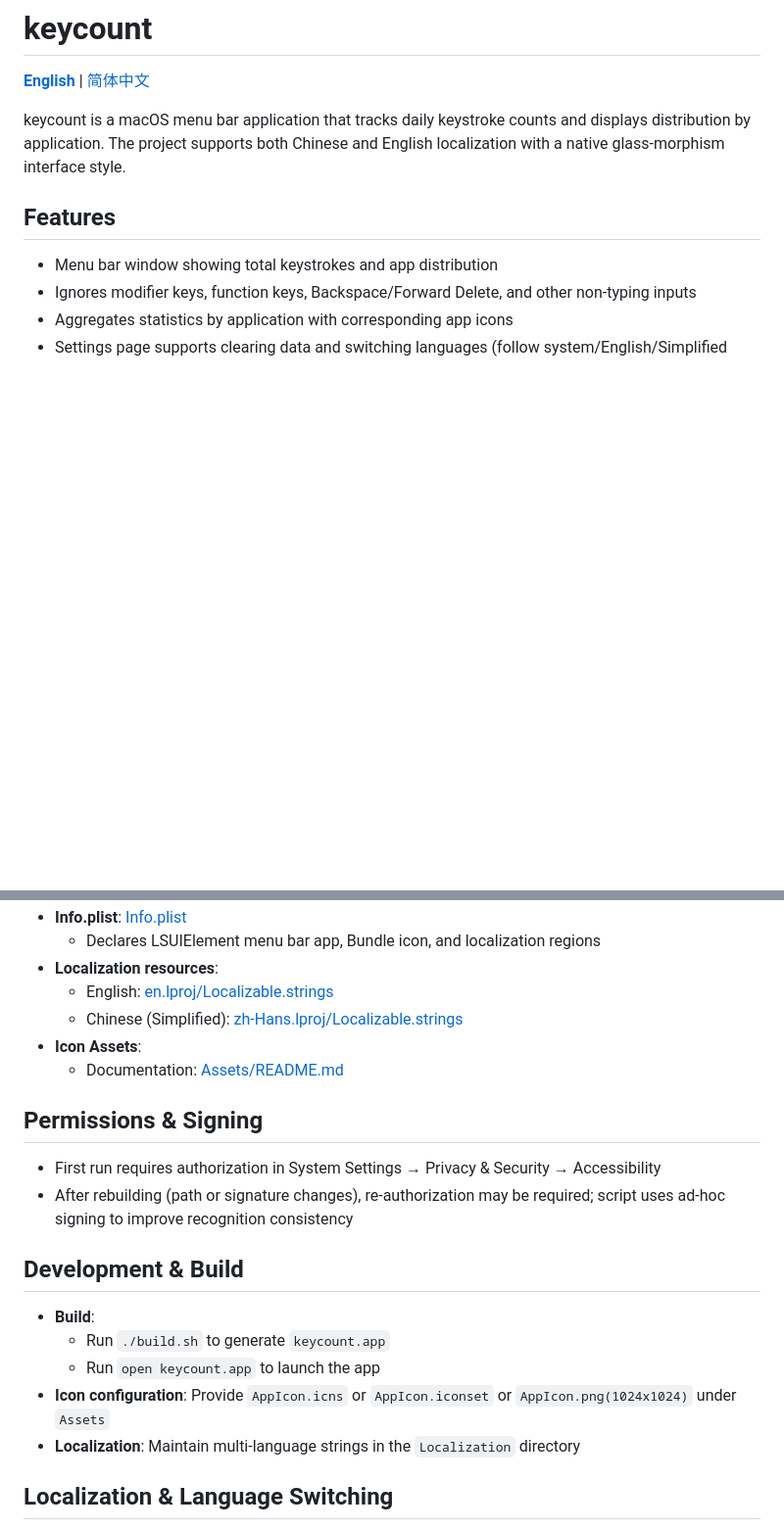
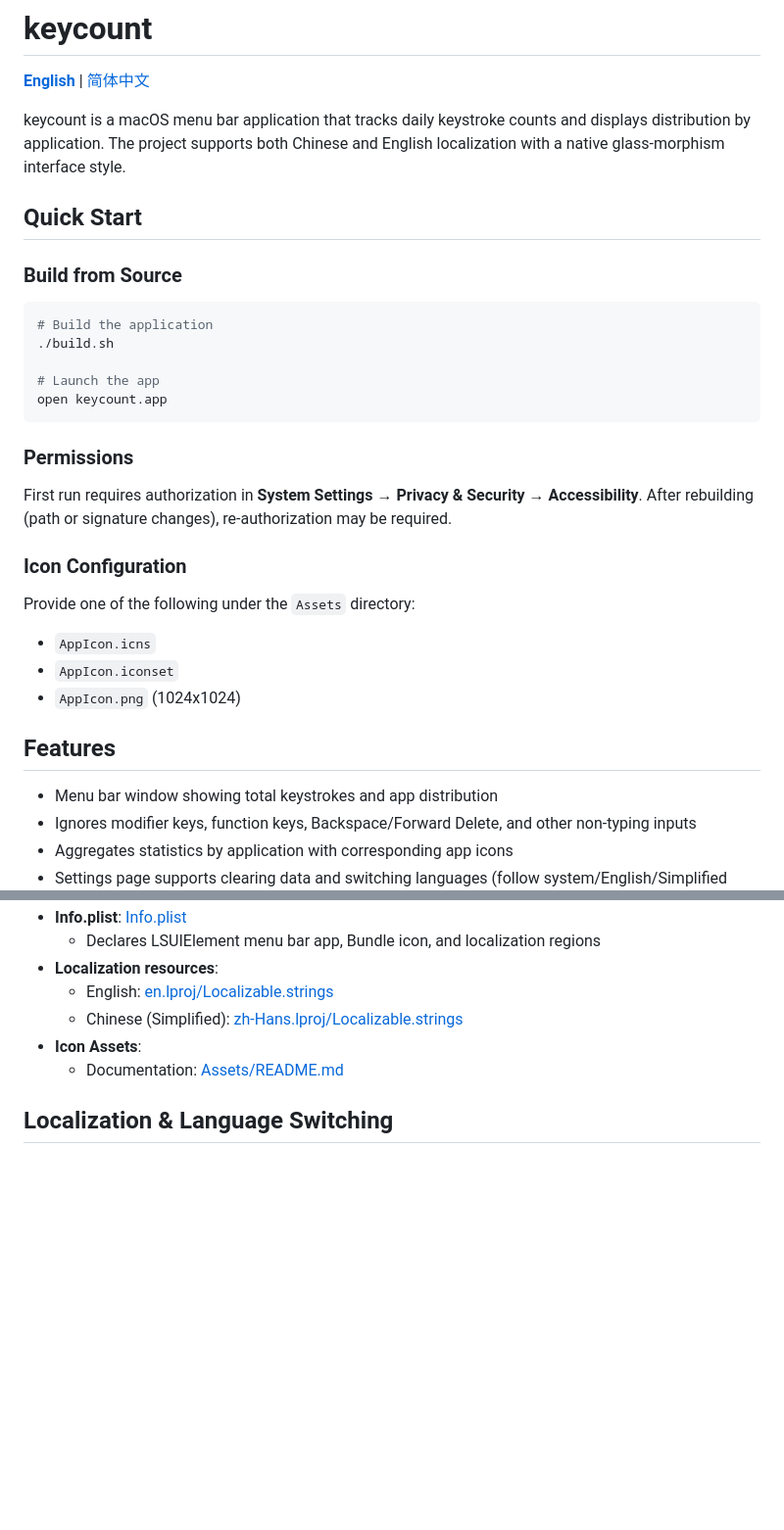
Before and after one commit to notURandomDev/keymit, a Markdown page: README.md, 2 parts joined by grey strips. Shown at 98% size. GitHub-like rendering; blank space fills up the shorter version.

Commit message:
docs: adjust readme structure, add English version

````diff
--- a/README.md
+++ b/README.md
@@ -3,6 +3,30 @@
 **[English](README.md)** | [简体中文](README.zh-CN.md)
 
 keycount is a macOS menu bar application that tracks daily keystroke counts and displays distribution by application. The project supports both Chinese and English localization with a native glass-morphism interface style.
+
+## Quick Start
+
+### Build from Source
+
+```bash
+# Build the application
+./build.sh
+
+# Launch the app
+open keycount.app
+```
+
+### Permissions
+
+First run requires authorization in **System Settings → Privacy & Security → Accessibility**. After rebuilding (path or signature changes), re-authorization may be required.
+
+### Icon Configuration
+
+Provide one of the following under the `Assets` directory:
+
+- `AppIcon.icns`
+- `AppIcon.iconset`
+- `AppIcon.png` (1024x1024)
 
 ## Features
 
@@ -91,19 +115,6 @@ keycount is a macOS menu bar application that tracks daily keystroke counts and
 - **Icon Assets**:
   - Documentation: [Assets/README.md](Assets/README.md)
 
-## Permissions & Signing
-
-- First run requires authorization in System Settings → Privacy & Security → Accessibility
-- After rebuilding (path or signature changes), re-authorization may be required; script uses ad-hoc signing to improve recognition consistency
-
-## Development & Build
-
-- **Build**:
-  - Run `./build.sh` to generate `keycount.app`
-  - Run `open keycount.app` to launch the app
-- **Icon configuration**: Provide `AppIcon.icns` or `AppIcon.iconset` or `AppIcon.png(1024x1024)` under `Assets`
-- **Localization**: Maintain multi-language strings in the `Localization` directory
-
 ## Localization & Language Switching
 
 - App defaults to following system language; manual language selection available in settings
````
Also changed, not shown: README.zh-CN.md (+33 -14 lines).
